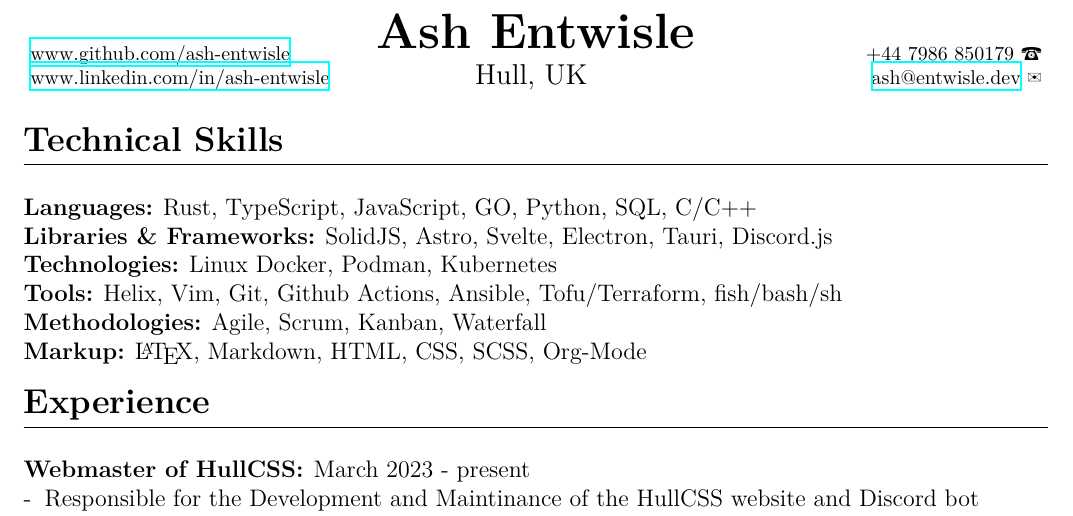
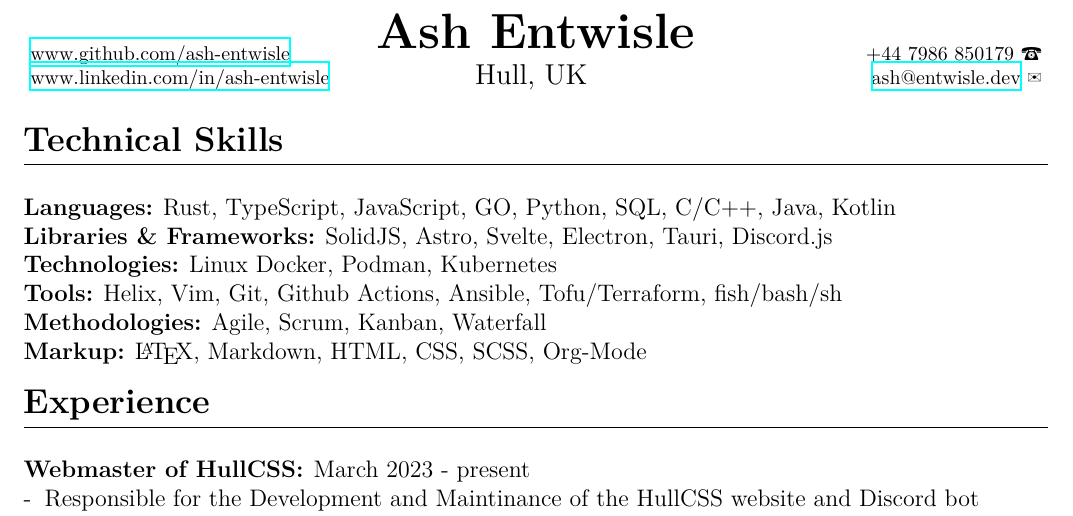
Before and after one commit to ash-entwisle/cv, a LaTeX CV (cv.tex, which reads sections/skills.tex): part of page 1 of 2, cut so that both start at the same text. The pictures show the PDF file cv.pdf that the author committed with the source.

Commit message:
thanks aren
Signed-off-by: Ash Entwisle <ash.entwisle@protonmail.com>

```diff
--- a/sections/skills.tex
+++ b/sections/skills.tex
@@ -1,6 +1,6 @@
 \section{Technical Skills}
 
-\subsection{Languages:} Rust, TypeScript, JavaScript, GO, Python, SQL, C/C++
+\subsection{Languages:} Rust, TypeScript, JavaScript, GO, Python, SQL, C/C++, Java, Kotlin
 \subsection{Libraries \& Frameworks:} SolidJS, Astro, Svelte, Electron, Tauri, Discord.js
 \subsection{Technologies:} Linux Docker, Podman, Kubernetes
 \subsection{Tools:} Helix, Vim, Git, Github Actions, Ansible, Tofu/Terraform, fish/bash/sh
```
Also changed, not shown: cv.pdf, sections/experience.tex (line endings or trailing spaces).
